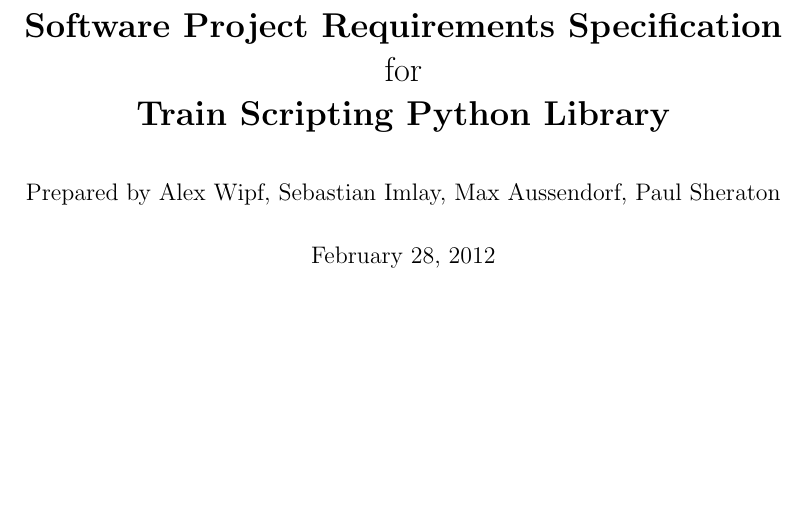
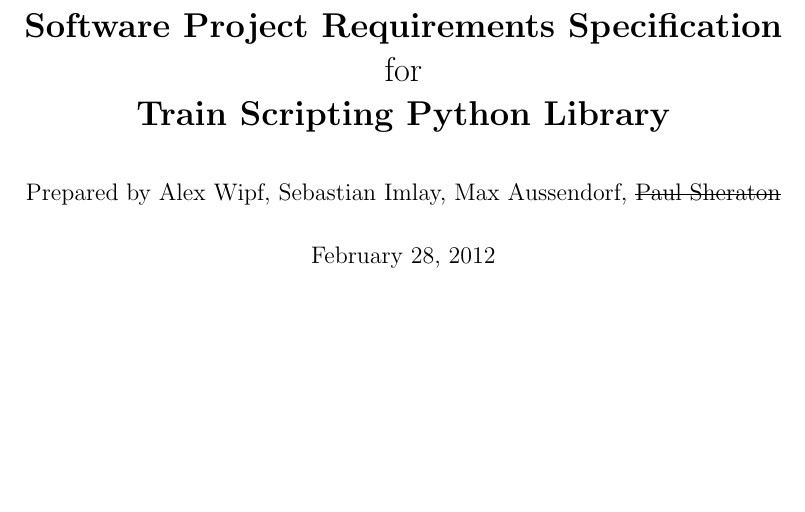
Before and after one commit to simlay/cs491-Requirements-Document, a LaTeX document (reqDoc.tex): part of page 1 of 8, cut so that both start at the same text. Compiled offline with pdfLaTeX.

Commit message:
Crossed out paul's name in the author's section.

```diff
--- a/reqDoc.tex
+++ b/reqDoc.tex
@@ -7,13 +7,14 @@
 \usepackage{hanging}
 \usepackage{enumerate}
 \usepackage{color}
+\usepackage{ulem}
 \usepackage{hyperref}
 
 \def\TSL{Train Scripting Language\xspace}
 \def\CS{Control Progam\xspace}
 \def\LC{Local Copy of Train State\xspace}
 \title{{\bf Software Project Requirements Specification} \\ for \\ {\bf Train Scripting Python Library}}
-\author{Prepared by Alex Wipf, Sebastian Imlay, Max Aussendorf, Paul Sheraton}
+\author{Prepared by Alex Wipf, Sebastian Imlay, Max Aussendorf, \sout{Paul Sheraton}}
 \parskip 7.2pt
 
 \begin{document}
```
